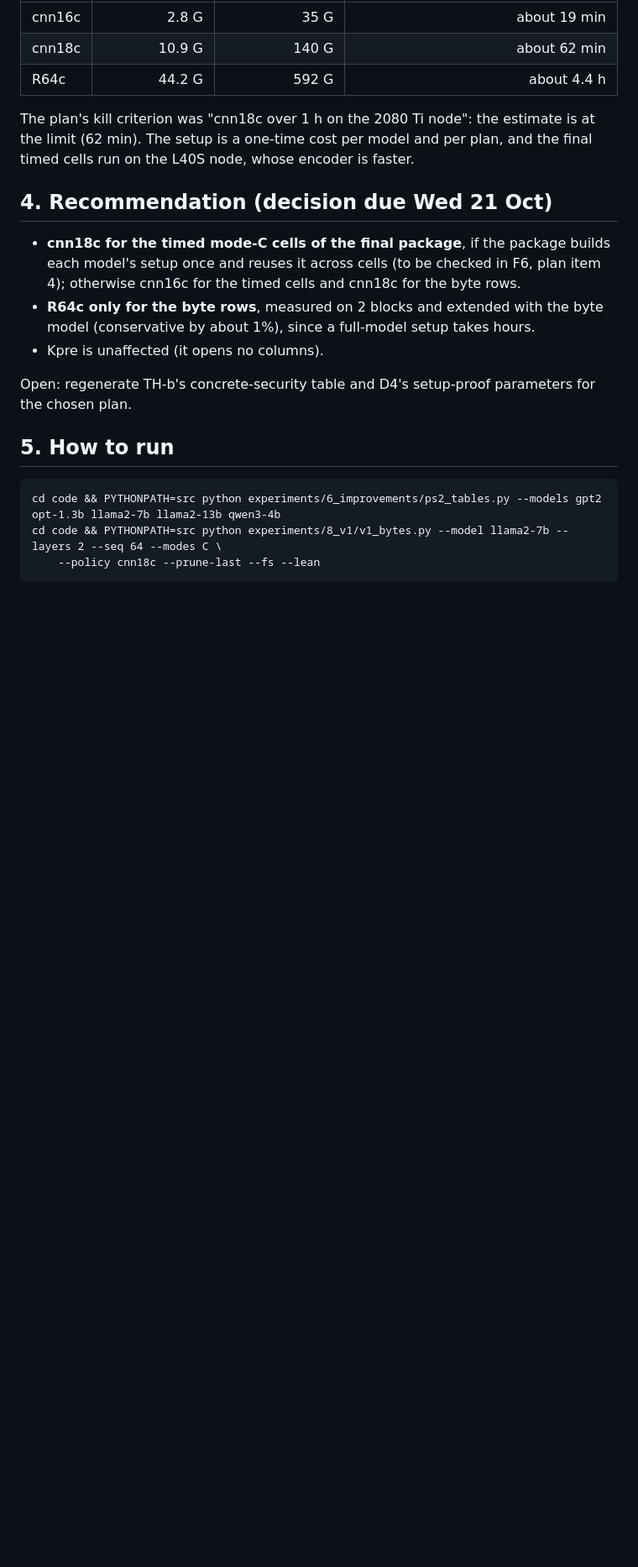
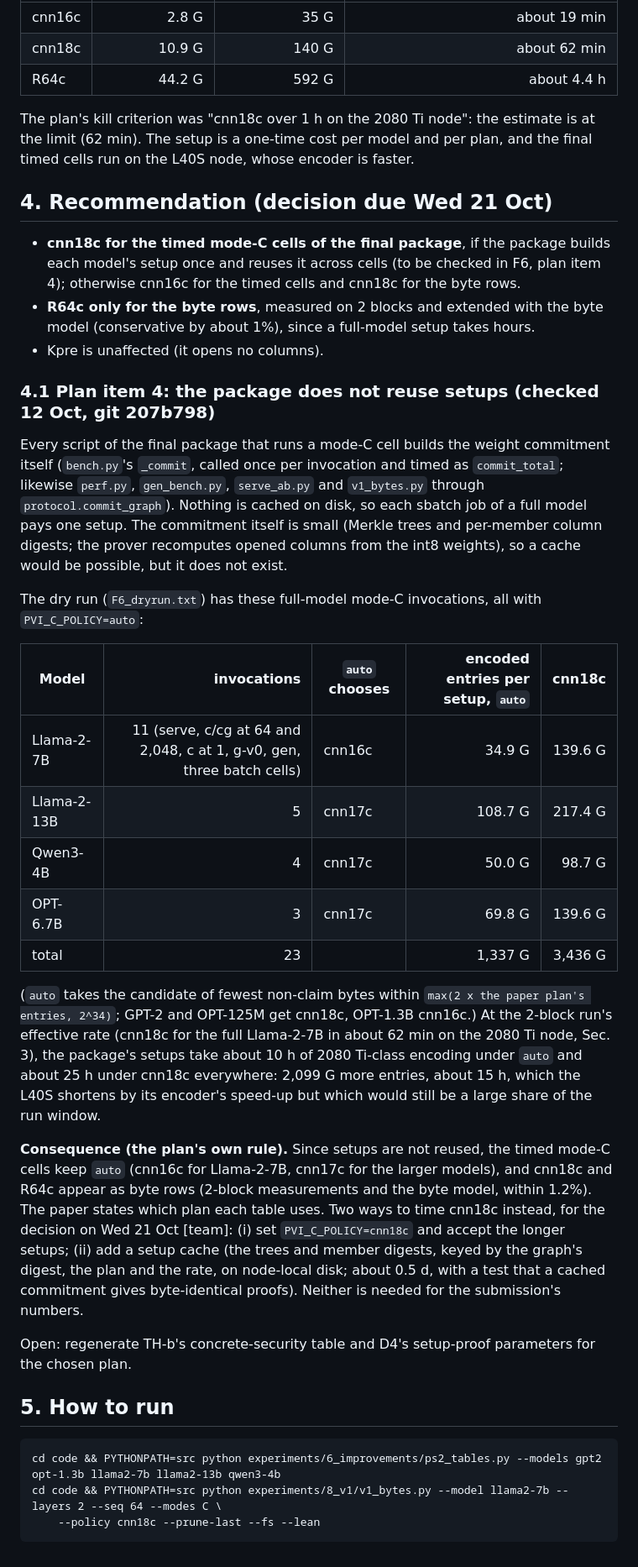
Before and after one commit to flikhamud45/amina-project, a Markdown page: docs/improvements/PS2_lower_rate_plans.md, the part around the change. Shown at 84% size. GitHub-like rendering; blank space fills up the shorter version.

Commit message:
PS2 item 4: the package does not reuse setups (23 full-model mode-C invocations; 1,337 G encoded entries under auto, 3,436 G under cnn18c); by the plan's rule the timed cells keep auto
Co-Authored-By: Claude Opus 5.5 <noreply@anthropic.com>
Claude-Session: https://claude.ai/code/session_01W5NgLKT1QCqgGFr9Qj9aRg

```diff
--- a/docs/improvements/PS2_lower_rate_plans.md
+++ b/docs/improvements/PS2_lower_rate_plans.md
@@ -56,6 +56,37 @@ a one-time cost per model and per plan, and the final timed cells run on the L40
   a full-model setup takes hours.
 * Kpre is unaffected (it opens no columns).
 
+### 4.1 Plan item 4: the package does not reuse setups (checked 12 Oct, git 207b798)
+
+Every script of the final package that runs a mode-C cell builds the weight commitment itself
+(`bench.py`'s `_commit`, called once per invocation and timed as `commit_total`; likewise `perf.py`, `gen_bench.py`,
+`serve_ab.py` and `v1_bytes.py` through `protocol.commit_graph`). Nothing is cached on disk, so each sbatch job of
+a full model pays one setup. The commitment itself is small (Merkle trees and per-member column digests; the
+prover recomputes opened columns from the int8 weights), so a cache would be possible, but it does not exist.
+
+The dry run (`F6_dryrun.txt`) has these full-model mode-C invocations, all with `PVI_C_POLICY=auto`:
+
+| Model | invocations | `auto` chooses | encoded entries per setup, `auto` | cnn18c |
+|---|---:|---|---:|---:|
+| Llama-2-7B | 11 (serve, c/cg at 64 and 2,048, c at 1, g-v0, gen, three batch cells) | cnn16c | 34.9 G | 139.6 G |
+| Llama-2-13B | 5 | cnn17c | 108.7 G | 217.4 G |
+| Qwen3-4B | 4 | cnn17c | 50.0 G | 98.7 G |
+| OPT-6.7B | 3 | cnn17c | 69.8 G | 139.6 G |
+| total | 23 | | 1,337 G | 3,436 G |
+
+(`auto` takes the candidate of fewest non-claim bytes within `max(2 x the paper plan's entries, 2^34)`; GPT-2 and
+OPT-125M get cnn18c, OPT-1.3B cnn16c.) At the 2-block run's effective rate (cnn18c for the full Llama-2-7B in about
+62 min on the 2080 Ti node, Sec. 3), the package's setups take about 10 h of 2080 Ti-class encoding under `auto`
+and about 25 h under cnn18c everywhere: 2,099 G more entries, about 15 h, which the L40S shortens by its encoder's
+speed-up but which would still be a large share of the run window.
+
+**Consequence (the plan's own rule).** Since setups are not reused, the timed mode-C cells keep `auto` (cnn16c for
+Llama-2-7B, cnn17c for the larger models), and cnn18c and R64c appear as byte rows (2-block measurements and the
+byte model, within 1.2%). The paper states which plan each table uses. Two ways to time cnn18c instead, for the
+decision on Wed 21 Oct [team]: (i) set `PVI_C_POLICY=cnn18c` and accept the longer setups; (ii) add a setup cache
+(the trees and member digests, keyed by the graph's digest, the plan and the rate, on node-local disk; about 0.5 d,
+with a test that a cached commitment gives byte-identical proofs). Neither is needed for the submission's numbers.
+
 Open: regenerate TH-b's concrete-security table and D4's setup-proof parameters for the chosen plan.
 
 ## 5. How to run
```
Also changed, not shown: SP2027_PLAN2.md (+1 -0 lines).
